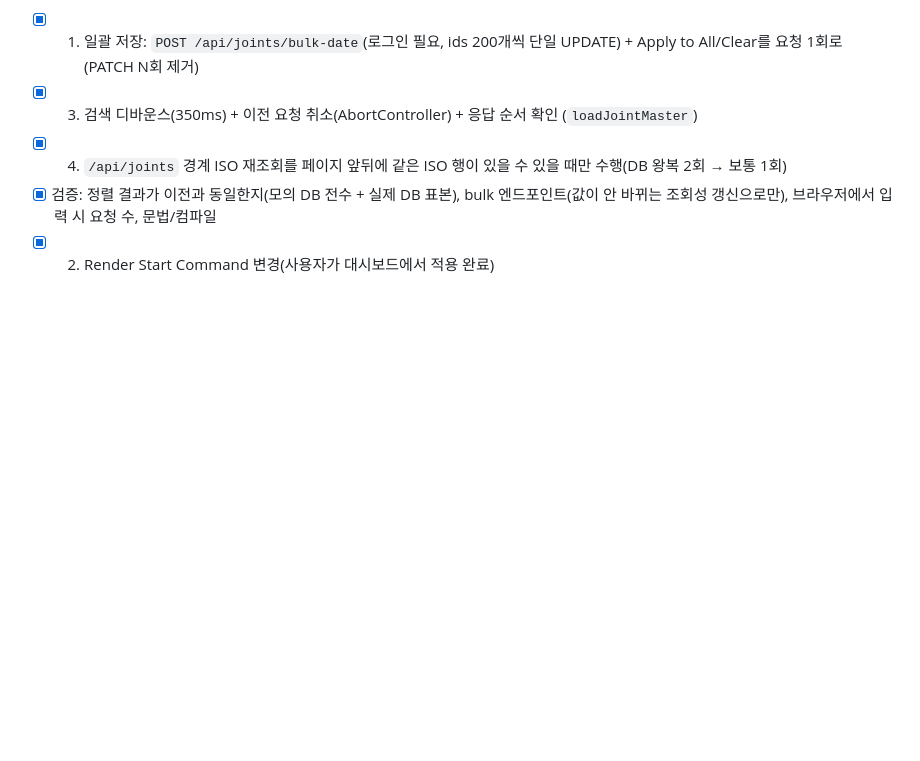
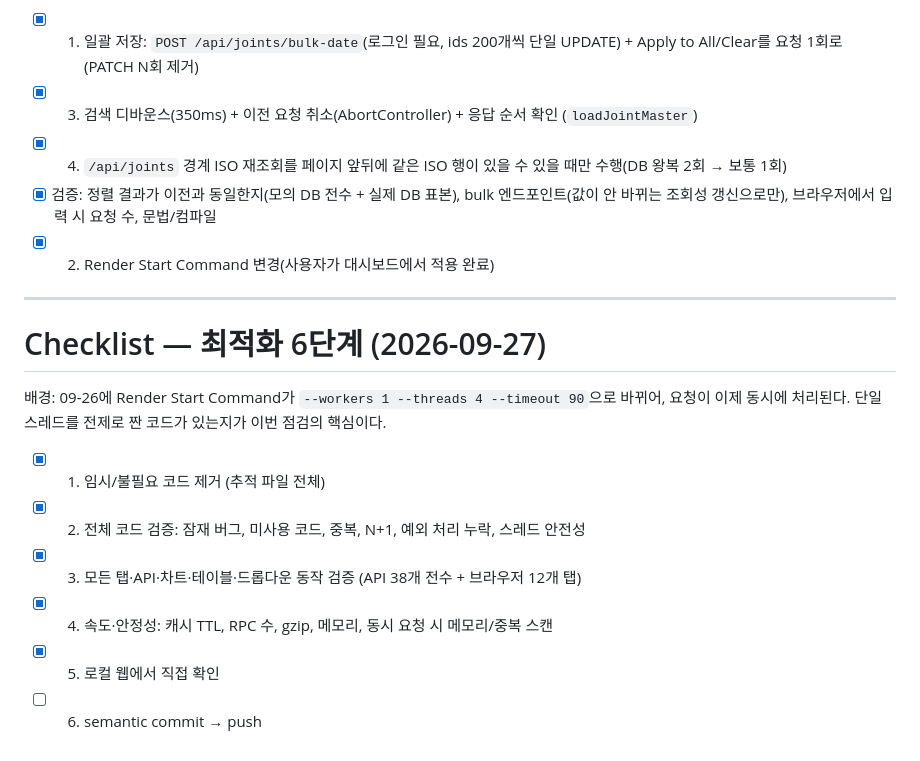
Before and after one commit to liwonki-hue/ipcs-control, a Markdown page: checklist.md, the part around the change. GitHub-like rendering; blank space fills up the shorter version.

```diff
--- a/checklist.md
+++ b/checklist.md
@@ -109,3 +109,16 @@ Plan: 09-19 로그 점검에서 나온 예방책 중 무료 범위 1~4번을 수
 - [x] 4. `/api/joints` 경계 ISO 재조회를 페이지 앞뒤에 같은 ISO 행이 있을 수 있을 때만 수행(DB 왕복 2회 → 보통 1회)
 - [x] 검증: 정렬 결과가 이전과 동일한지(모의 DB 전수 + 실제 DB 표본), bulk 엔드포인트(값이 안 바뀌는 조회성 갱신으로만), 브라우저에서 입력 시 요청 수, 문법/컴파일
 - [x] 2. Render Start Command 변경(사용자가 대시보드에서 적용 완료)
+
+---
+
+# Checklist — 최적화 6단계 (2026-09-27)
+
+배경: 09-26에 Render Start Command가 `--workers 1 --threads 4 --timeout 90`으로 바뀌어, 요청이 이제 동시에 처리된다. 단일 스레드를 전제로 짠 코드가 있는지가 이번 점검의 핵심이다.
+
+- [x] 1. 임시/불필요 코드 제거 (추적 파일 전체)
+- [x] 2. 전체 코드 검증: 잠재 버그, 미사용 코드, 중복, N+1, 예외 처리 누락, 스레드 안전성
+- [x] 3. 모든 탭·API·차트·테이블·드롭다운 동작 검증 (API 38개 전수 + 브라우저 12개 탭)
+- [x] 4. 속도·안정성: 캐시 TTL, RPC 수, gzip, 메모리, 동시 요청 시 메모리/중복 스캔
+- [x] 5. 로컬 웹에서 직접 확인
+- [ ] 6. semantic commit → push
```
Also changed, not shown: context-notes.md (+18 -0 lines).
